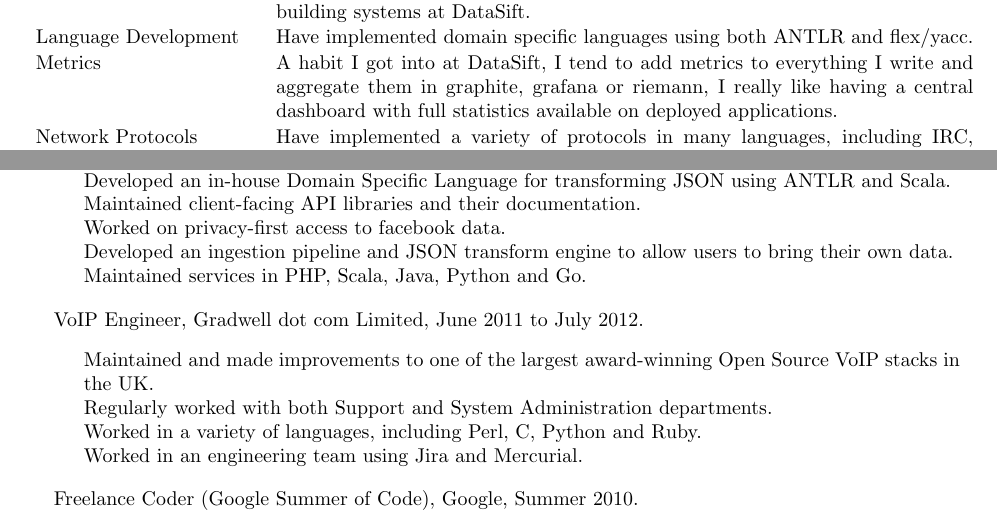
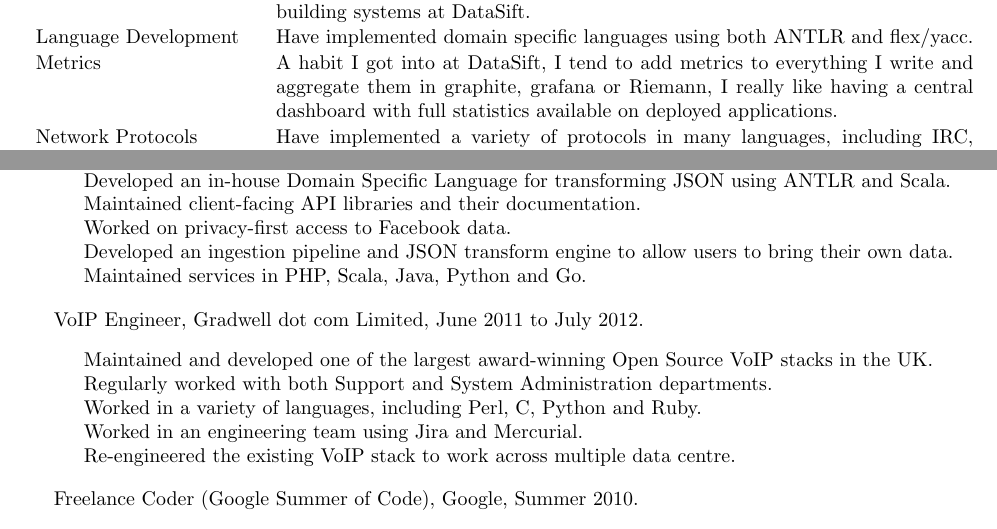
Before and after one commit to andimiller/blog, a LaTeX CV (cv.tex): two parts of pages 1 and 2 of 2, joined at a grey line, cut so that both start at the same text. Compiled offline with pdfLaTeX.

Commit message:
added more about what I did at Gradwell

```diff
--- a/cv.tex
+++ b/cv.tex
@@ -146,7 +146,7 @@
 Parallel Programming & Enjoy writing parallel processing jobs with tools including Hadoop and spark.\\
 Scalability & I enjoy architecting systems which can scale, this was our primary feature when building systems at DataSift.\\
 Language Development & Have implemented domain specific languages using both ANTLR and flex/yacc.\\
-Metrics & A habit I got into at DataSift, I tend to add metrics to everything I write and aggregate them in graphite, grafana or riemann, I really like having a central dashboard with full statistics available on deployed applications.\\
+Metrics & A habit I got into at DataSift, I tend to add metrics to everything I write and aggregate them in graphite, grafana or Riemann, I really like having a central dashboard with full statistics available on deployed applications.\\
 Network Protocols & Have implemented a variety of protocols in many languages, including IRC, HTTP, FTP and NTP.\\
 Server Admin & Have experience with managing many types of servers, including various Linux and BSD distributions, and Windows Server. Also maintain my own virtual and physical servers for my own projects and online game groups I play with.\\
 Typesetting & Writing up many project reports, and this CV in \LaTeX. I have also written a couple of \LaTeX to HTML converters.\\
@@ -196,7 +196,7 @@
             \item Practiced agile test driven development in a team.
             \item Developed an in-house Domain Specific Language for transforming JSON using ANTLR and Scala.
             \item Maintained client-facing API libraries and their documentation.
-            \item Worked on privacy-first access to facebook data.
+            \item Worked on privacy-first access to Facebook data.
             \item Developed an ingestion pipeline and JSON transform engine to allow users to bring their own data.
             \item Maintained services in PHP, Scala, Java, Python and Go.
         \end{packed}
@@ -205,10 +205,11 @@
 \begin{itemize}
 \item VoIP Engineer, Gradwell dot com Limited, June 2011 to July 2012.
         \begin{packed}
-            \item Maintained and made improvements to one of the largest award-winning Open Source VoIP stacks in the UK.
+            \item Maintained and developed one of the largest award-winning Open Source VoIP stacks in the UK.
             \item Regularly worked with both Support and System Administration departments.
             \item Worked in a variety of languages, including Perl, C, Python and Ruby.
             \item Worked in an engineering team using Jira and Mercurial.
+            \item Re-engineered the existing VoIP stack to work across multiple data centre.
         \end{packed}
 \end{itemize}
 
```
Also changed, not shown: cv.pdf.
